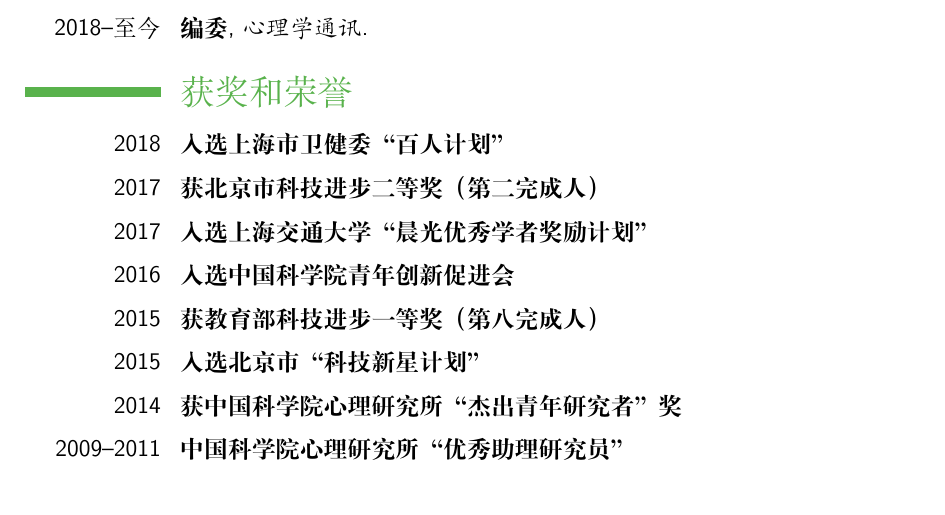
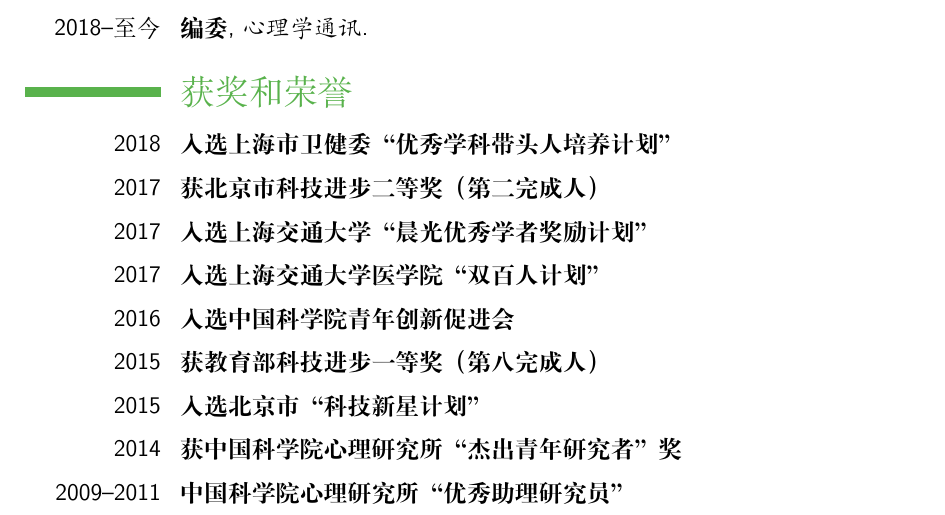
Before and after one commit to yangzhi-psy/myCV_CHN, a LaTeX CV (main.tex): part of page 7 of 7, cut so that both start at the same text. Compiled offline with XeLaTeX.

Commit message:
add 双百人计划

```diff
--- a/main.tex
+++ b/main.tex
@@ -232,9 +232,10 @@
 
 \section{获奖和荣誉}
 
-\cvitem{2018}{\textbf{入选上海市卫健委“百人计划”}}
+\cvitem{2018}{\textbf{入选上海市卫健委“优秀学科带头人培养计划”}}
 \cvitem{2017}{\textbf{获北京市科技进步二等奖（第二完成人）}}
 \cvitem{2017}{\textbf{入选上海交通大学“晨光优秀学者奖励计划”}}
+\cvitem{2017}{\textbf{入选上海交通大学医学院“双百人计划”}}
 \cvitem{2016}{\textbf{入选中国科学院青年创新促进会}}
 \cvitem{2015}{\textbf{获教育部科技进步一等奖（第八完成人）}}
 \cvitem{2015}{\textbf{入选北京市“科技新星计划”}}
```
